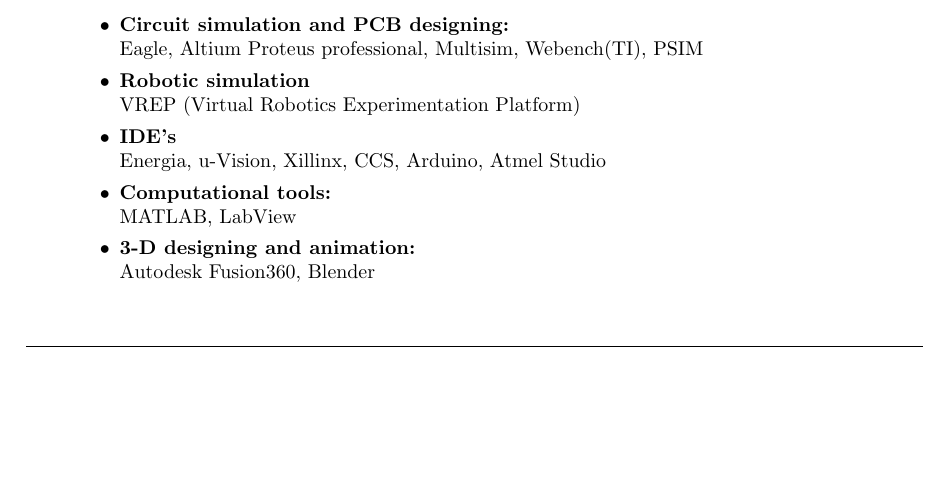
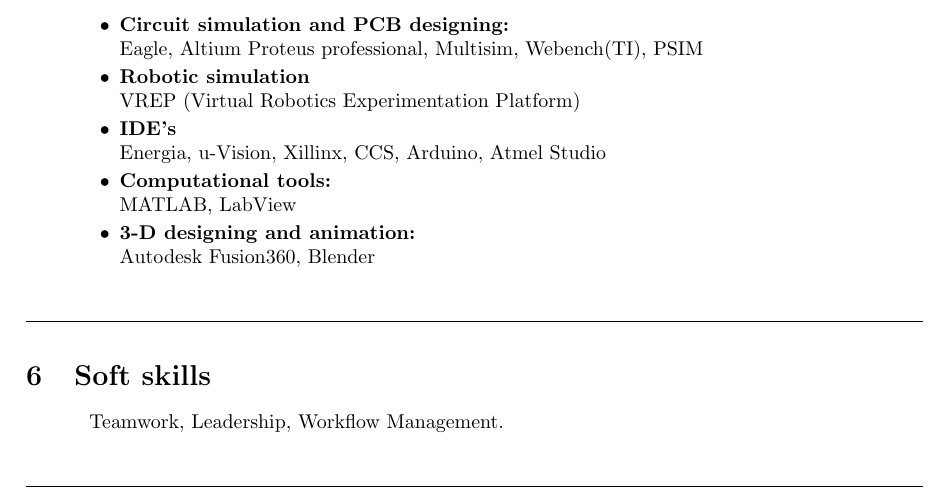
Before and after one commit to mishalmahadev/Mahadev_Mishal_Resume, a LaTeX CV (MahaddevMishal_resume.tex): part of page 2 of 2, cut so that both start at the same text, the shorter picture padded with empty space. Compiled offline with pdfLaTeX.

Commit message:
Soft skills added

```diff
--- a/MahaddevMishal_resume.tex
+++ b/MahaddevMishal_resume.tex
@@ -129,6 +129,14 @@
 	\line(1,0){450}
 \end{center}
 
+%%%%%%%%%%%%%%%%%%%%%%%%%%%%%%%%%%%%%%%%%%%%%%%%%%%%%%%%%%%%%%%%%%%%%%%%%%%%%%%%%%%%%
+\section{Soft skills}
+\hspace{1 cm} Teamwork, Leadership, Workflow Management.
+
+%%%%%%%%%%%%%%%%%%%%%%%%%%%%%%%%%%%%%%%%%%%%%%%%%%%%%%%%%%%%%%%%%%%%%%%%%%%%%%%%%%%%%
+\begin{center}
+	\line(1,0){450}
+\end{center}
 
 
 \end{document}
```
Also changed, not shown: MahaddevMishal_resume.pdf, 4 other files.
